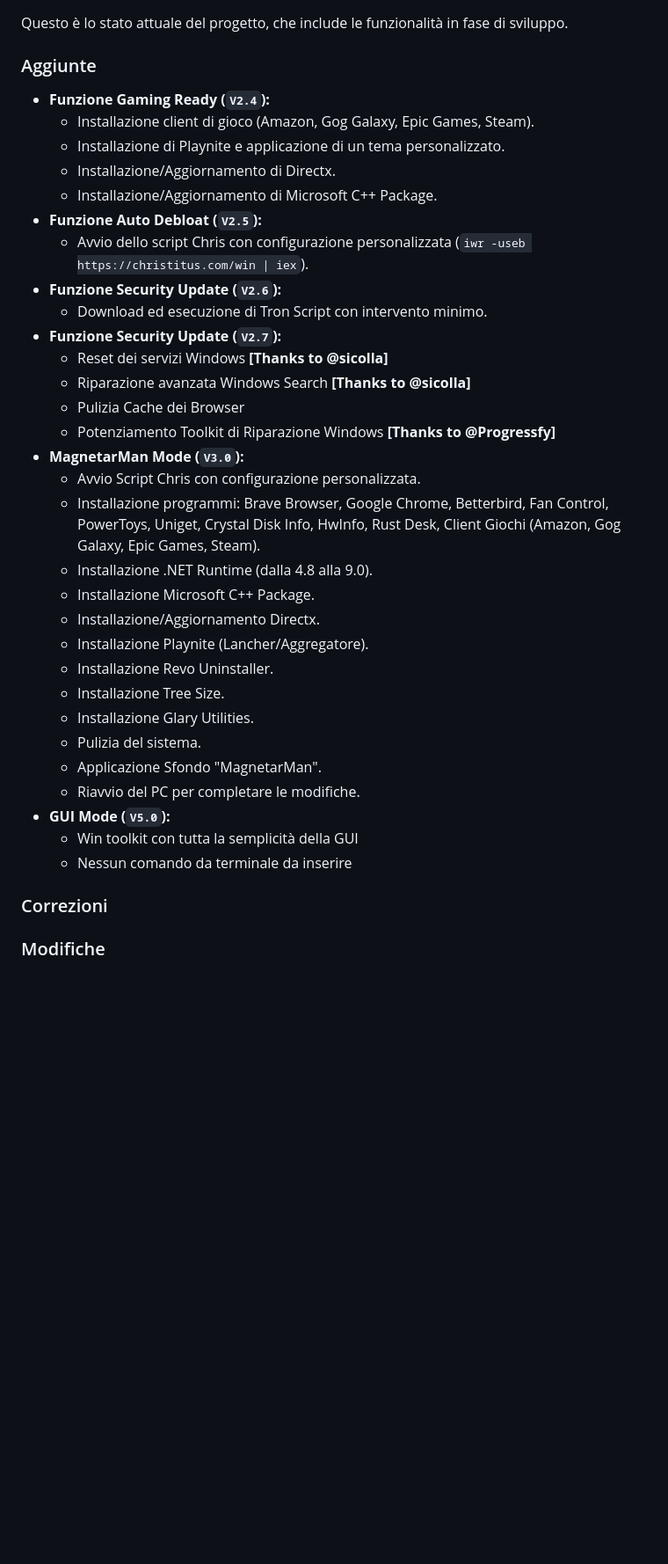
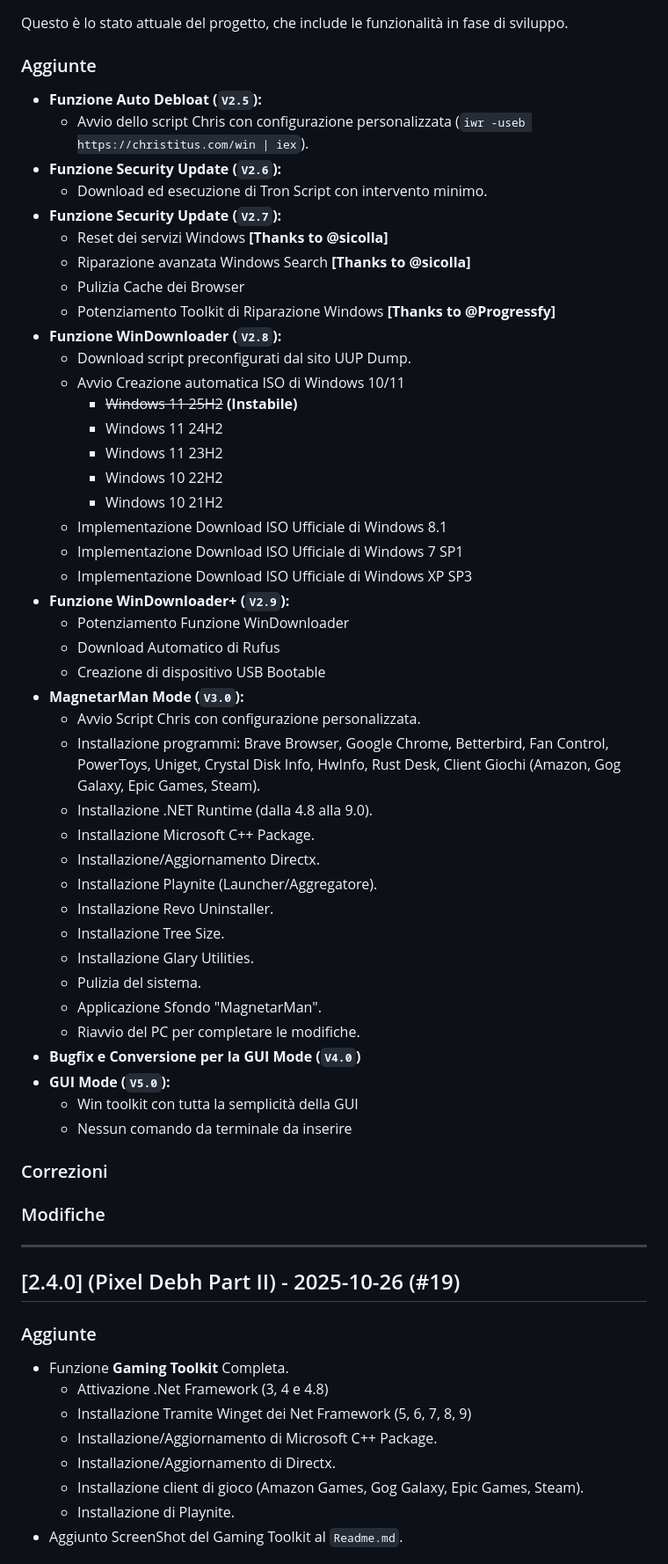
Before and after one commit to Magnetarman/WinToolkit, a Markdown page: CHANGELOG.md, the part around one of its changes. Shown at 88% size. Drawn GitHub-style; blank space fills up the shorter version.

```diff
--- a/CHANGELOG.md
+++ b/CHANGELOG.md
@@ -12,13 +12,6 @@ Questo è lo stato attuale del progetto, che include le funzionalità in fase di
 
 ### Aggiunte
 
-- **Funzione Gaming Ready (`V2.4`):**
-  - Installazione client di gioco (Amazon, Gog Galaxy, Epic Games,
-    Steam).
-  - Installazione di Playnite e applicazione di un tema
-    personalizzato.
-  - Installazione/Aggiornamento di Directx.
-  - Installazione/Aggiornamento di Microsoft C++ Package.
 - **Funzione Auto Debloat (`V2.5`):**
   - Avvio dello script Chris con configurazione personalizzata
     (`iwr -useb https://christitus.com/win | iex`).
@@ -29,6 +22,21 @@ Questo è lo stato attuale del progetto, che include le funzionalità in fase di
   - Riparazione avanzata Windows Search **[Thanks to @sicolla]**
   - Pulizia Cache dei Browser
   - Potenziamento Toolkit di Riparazione Windows **[Thanks to @Progressfy]**
+- **Funzione WinDownloader (`V2.8`):**
+  - Download script preconfigurati dal sito UUP Dump.
+  - Avvio Creazione automatica ISO di Windows 10/11
+    - <del>Windows 11 25H2</del> **(Instabile)**
+    - Windows 11 24H2
+    - Windows 11 23H2
+    - Windows 10 22H2
+    - Windows 10 21H2
+  - Implementazione Download ISO Ufficiale di Windows 8.1
+  - Implementazione Download ISO Ufficiale di Windows 7 SP1
+  - Implementazione Download ISO Ufficiale di Windows XP SP3
+- **Funzione WinDownloader+ (`V2.9`):**
+  - Potenziamento Funzione WinDownloader
+  - Download Automatico di Rufus
+  - Creazione di dispositivo USB Bootable
 - **MagnetarMan Mode (`V3.0`):**
   - Avvio Script Chris con configurazione personalizzata.
   - Installazione programmi: Brave Browser, Google Chrome,
@@ -38,13 +46,14 @@ Questo è lo stato attuale del progetto, che include le funzionalità in fase di
   - Installazione .NET Runtime (dalla 4.8 alla 9.0).
   - Installazione Microsoft C++ Package.
   - Installazione/Aggiornamento Directx.
-  - Installazione Playnite (Lancher/Aggregatore).
+  - Installazione Playnite (Launcher/Aggregatore).
   - Installazione Revo Uninstaller.
   - Installazione Tree Size.
   - Installazione Glary Utilities.
   - Pulizia del sistema.
   - Applicazione Sfondo "MagnetarMan".
   - Riavvio del PC per completare le modifiche.
+- **Bugfix e Conversione per la GUI Mode (`V4.0`)**
 - **GUI Mode (`V5.0`):**
   - Win toolkit con tutta la semplicità della GUI
   - Nessun comando da terminale da inserire
@@ -52,3 +61,19 @@ Questo è lo stato attuale del progetto, che include le funzionalità in fase di
 ### Correzioni
 
 ### Modifiche
+
+---
+
+## [2.4.0] (Pixel Debh Part II) - 2025-10-26 (#19)
+
+### Aggiunte
+
+- Funzione **Gaming Toolkit** Completa.
+  - Attivazione .Net Framework (3, 4 e 4.8)
+  - Installazione Tramite Winget dei Net Framework (5, 6, 7, 8, 9)
+  - Installazione/Aggiornamento di Microsoft C++ Package.
+  - Installazione/Aggiornamento di Directx.
+  - Installazione client di gioco (Amazon Games, Gog Galaxy, Epic Games, Steam).
+  - Installazione di Playnite.
+- Aggiunto ScreenShot del Gaming Toolkit al `Readme.md`.
+
```
Also changed, not shown: other parts of CHANGELOG.md (+7 -1 lines), CONTRIBUTORS.md (+1 -1 lines), README.md (+33 -19 lines), img/GamingToolkit.jpg (added), img/RepairToolkit-old.jpg (added), img/Run-old.jpg (added), 2 other files.
